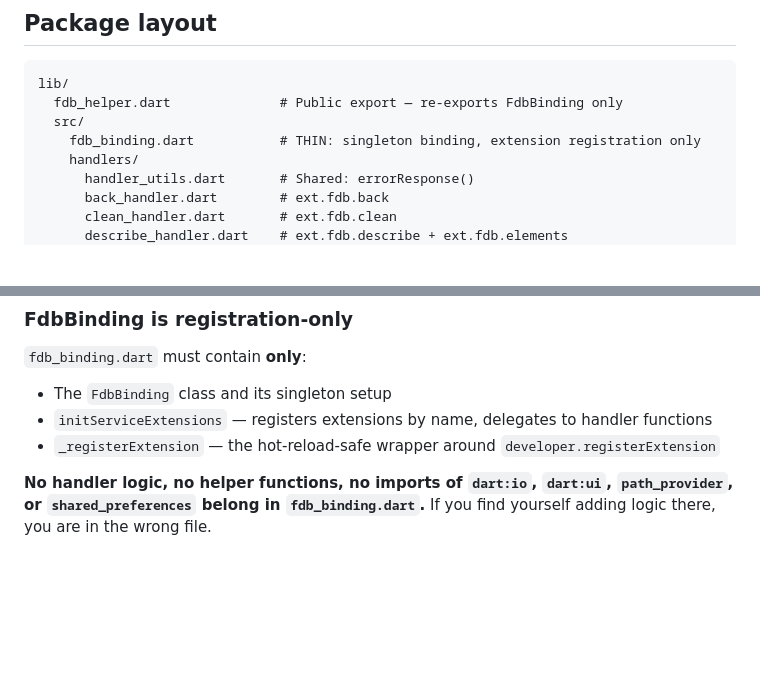
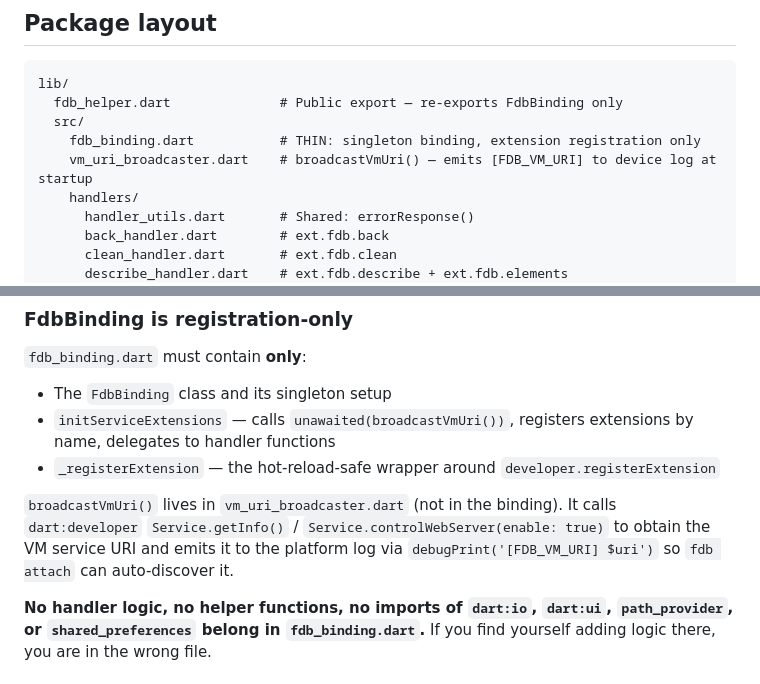
Before and after one commit to andrzejchm/fdb, a Markdown page: packages/fdb_helper/AGENTS.md, 2 parts joined by grey strips. Drawn GitHub-style; blank space fills up the shorter version.

```diff
--- a/packages/fdb_helper/AGENTS.md
+++ b/packages/fdb_helper/AGENTS.md
@@ -9,6 +9,7 @@ lib/
   fdb_helper.dart              # Public export — re-exports FdbBinding only
   src/
     fdb_binding.dart           # THIN: singleton binding, extension registration only
+    vm_uri_broadcaster.dart    # broadcastVmUri() — emits [FDB_VM_URI] to device log at startup
     handlers/
       handler_utils.dart       # Shared: errorResponse()
       back_handler.dart        # ext.fdb.back
@@ -34,8 +35,10 @@ lib/
 
 `fdb_binding.dart` must contain **only**:
 - The `FdbBinding` class and its singleton setup
-- `initServiceExtensions` — registers extensions by name, delegates to handler functions
+- `initServiceExtensions` — calls `unawaited(broadcastVmUri())`, registers extensions by name, delegates to handler functions
 - `_registerExtension` — the hot-reload-safe wrapper around `developer.registerExtension`
+
+`broadcastVmUri()` lives in `vm_uri_broadcaster.dart` (not in the binding). It calls `dart:developer` `Service.getInfo()` / `Service.controlWebServer(enable: true)` to obtain the VM service URI and emits it to the platform log via `debugPrint('[FDB_VM_URI] $uri')` so `fdb attach` can auto-discover it.
 
 **No handler logic, no helper functions, no imports of `dart:io`, `dart:ui`, `path_provider`, or `shared_preferences` belong in `fdb_binding.dart`.** If you find yourself adding logic there, you are in the wrong file.
 
```
Also changed, not shown: README.md (+2 -2 lines), lib/skill/SKILL.md (+2 -2 lines).
